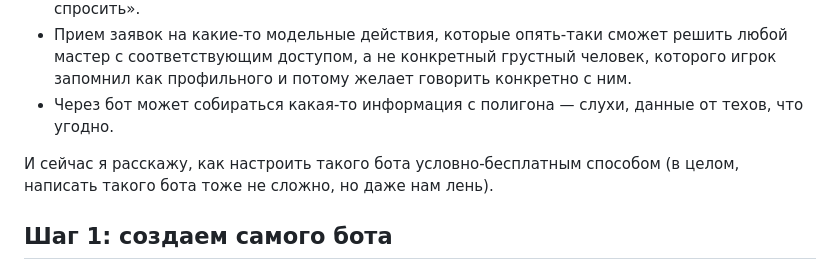
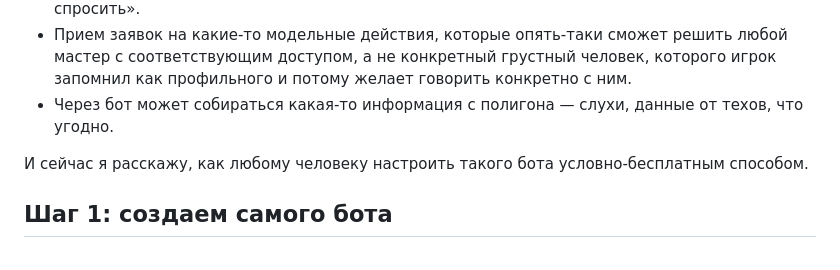
Before and after one commit to tsareva/tsareva.github.io, a Markdown page: rpg_bot_creation.md, the part around the change. GitHub-like rendering.

```diff
--- a/rpg_bot_creation.md
+++ b/rpg_bot_creation.md
@@ -7,7 +7,7 @@
 - Прием заявок на какие-то модельные действия, которые опять-таки сможет решить любой мастер с соответствующим доступом, а не конкретный грустный человек, которого игрок запомнил как профильного и потому желает говорить конкретно с ним.
 - Через бот может собираться какая-то информация с полигона — слухи, данные от техов, что угодно.
 
-И сейчас я расскажу, как настроить такого бота условно-бесплатным способом (в целом, написать такого бота тоже не сложно, но даже нам лень).
+И сейчас я расскажу, как любому человеку настроить такого бота условно-бесплатным способом.
 
 ## Шаг 1: создаем самого бота
 
```
